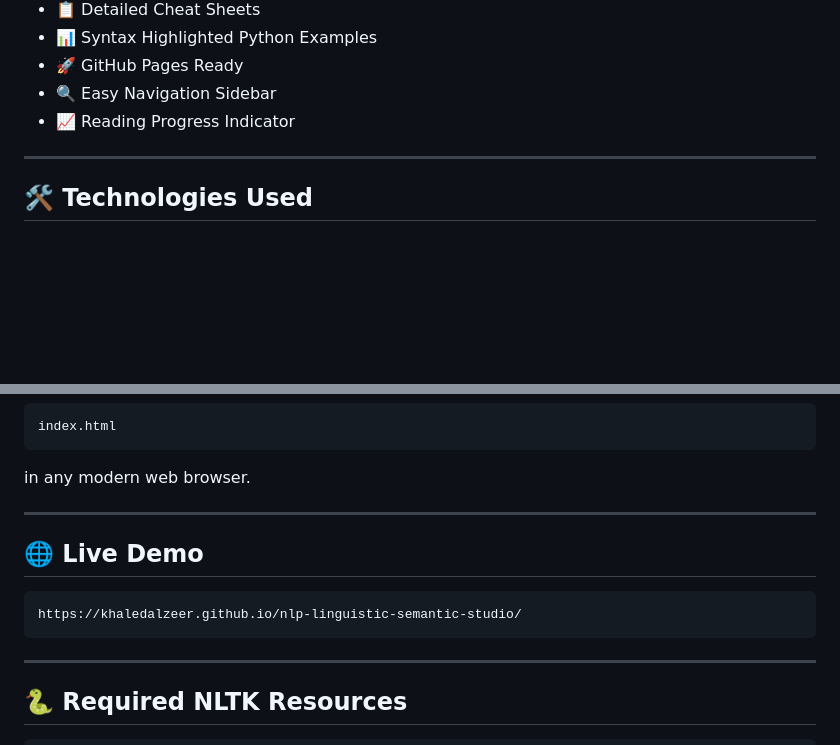
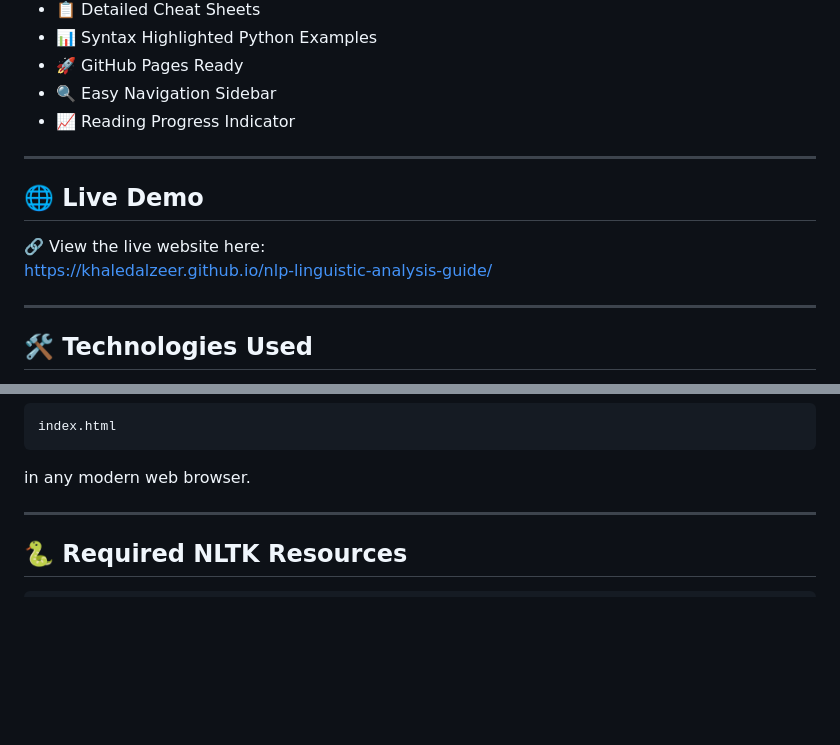
Before and after one commit to khaledAlzeer/complete-nlp-analysis-guide, a Markdown page: README.md, 2 parts joined by grey strips. Drawn GitHub-style; blank space fills up the shorter version.

````diff
--- a/README.md
+++ b/README.md
@@ -115,6 +115,13 @@ Sentiment Analysis
 
 ---
 
+## 🌐 Live Demo
+
+🔗 View the live website here:
+[https://khaledalzeer.github.io/nlp-linguistic-analysis-guide/](https://khaledalzeer.github.io/complete-nlp-analysis-guide/)
+
+---
+
 ## 🛠️ Technologies Used
 
 * HTML5
@@ -149,14 +156,6 @@ index.html
 ```
 
 in any modern web browser.
-
----
-
-## 🌐 Live Demo
-
-```text
-https://khaledalzeer.github.io/nlp-linguistic-semantic-studio/
-```
 
 ---
 
````
